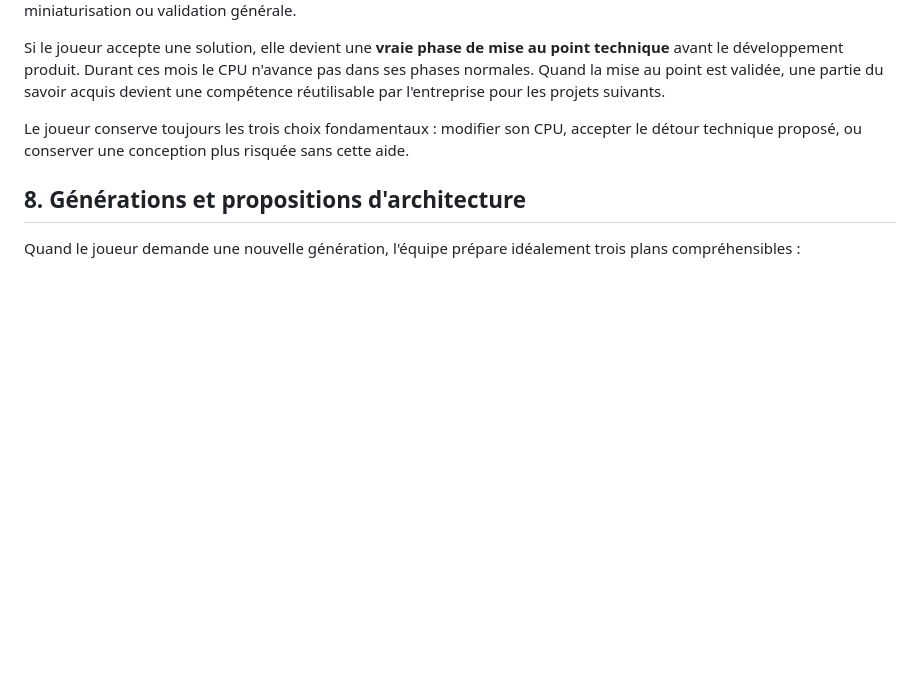
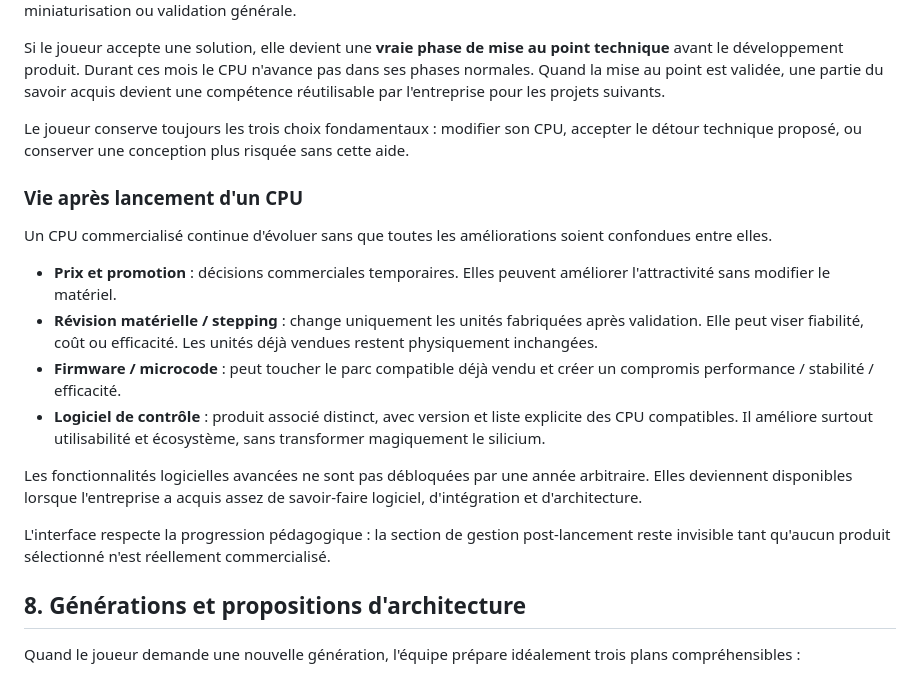
Before and after one commit to vadorus/addonhardwaregame2d, a Markdown page: docs/DESIGN_BIBLE.md, the part around the change. GitHub-like rendering; blank space fills up the shorter version.

Commit message:
docs: formalize CPU post-launch lifecycle and progressive software unlocks

```diff
--- a/docs/DESIGN_BIBLE.md
+++ b/docs/DESIGN_BIBLE.md
@@ -274,6 +274,19 @@ Si le joueur accepte une solution, elle devient une **vraie phase de mise au poi
 
 Le joueur conserve toujours les trois choix fondamentaux : modifier son CPU, accepter le détour technique proposé, ou conserver une conception plus risquée sans cette aide.
 
+### Vie après lancement d'un CPU
+
+Un CPU commercialisé continue d'évoluer sans que toutes les améliorations soient confondues entre elles.
+
+- **Prix et promotion** : décisions commerciales temporaires. Elles peuvent améliorer l'attractivité sans modifier le matériel.
+- **Révision matérielle / stepping** : change uniquement les unités fabriquées après validation. Elle peut viser fiabilité, coût ou efficacité. Les unités déjà vendues restent physiquement inchangées.
+- **Firmware / microcode** : peut toucher le parc compatible déjà vendu et créer un compromis performance / stabilité / efficacité.
+- **Logiciel de contrôle** : produit associé distinct, avec version et liste explicite des CPU compatibles. Il améliore surtout utilisabilité et écosystème, sans transformer magiquement le silicium.
+
+Les fonctionnalités logicielles avancées ne sont pas débloquées par une année arbitraire. Elles deviennent disponibles lorsque l'entreprise a acquis assez de savoir-faire logiciel, d'intégration et d'architecture.
+
+L'interface respecte la progression pédagogique : la section de gestion post-lancement reste invisible tant qu'aucun produit sélectionné n'est réellement commercialisé.
+
 ## 8. Générations et propositions d'architecture
 
 Quand le joueur demande une nouvelle génération, l'équipe prépare idéalement trois plans compréhensibles :
```
